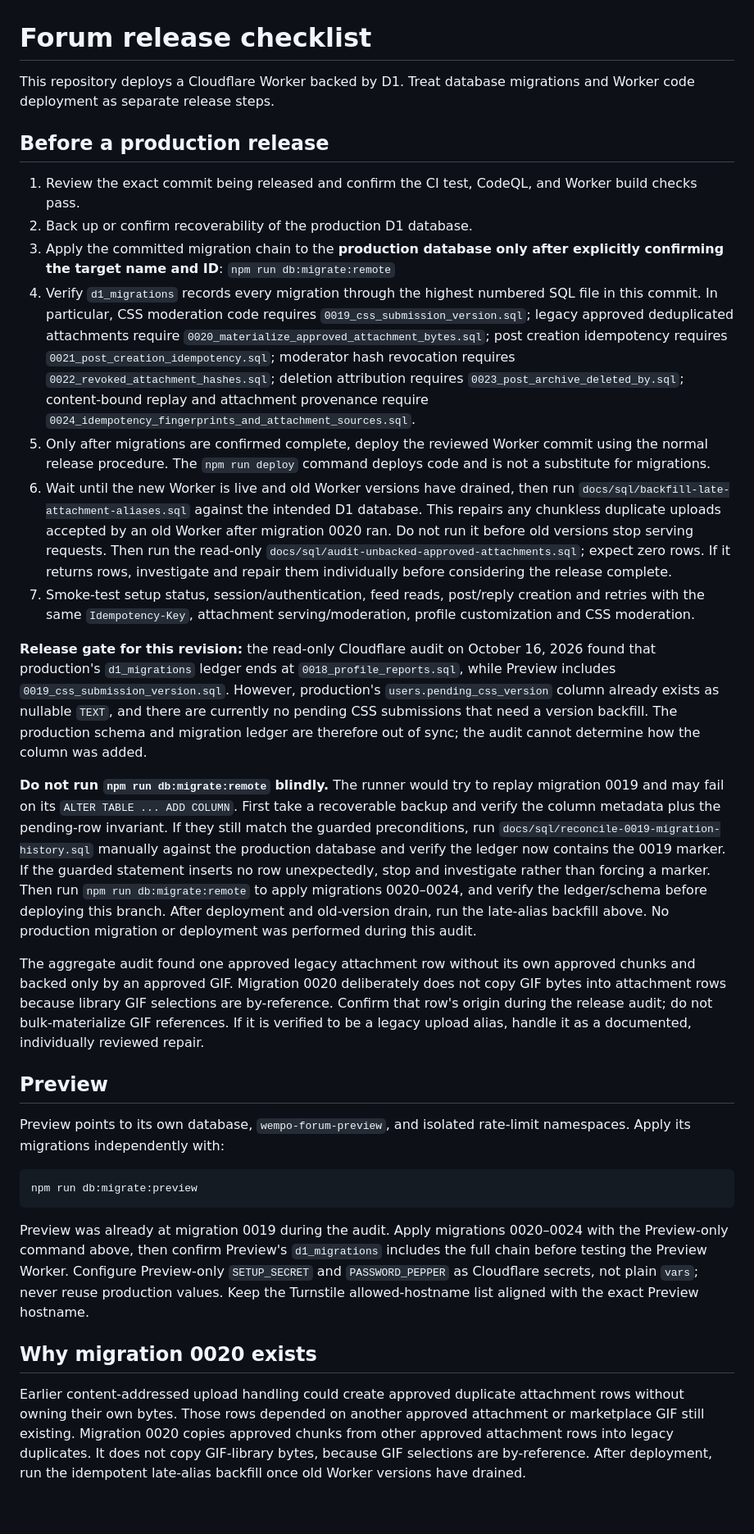
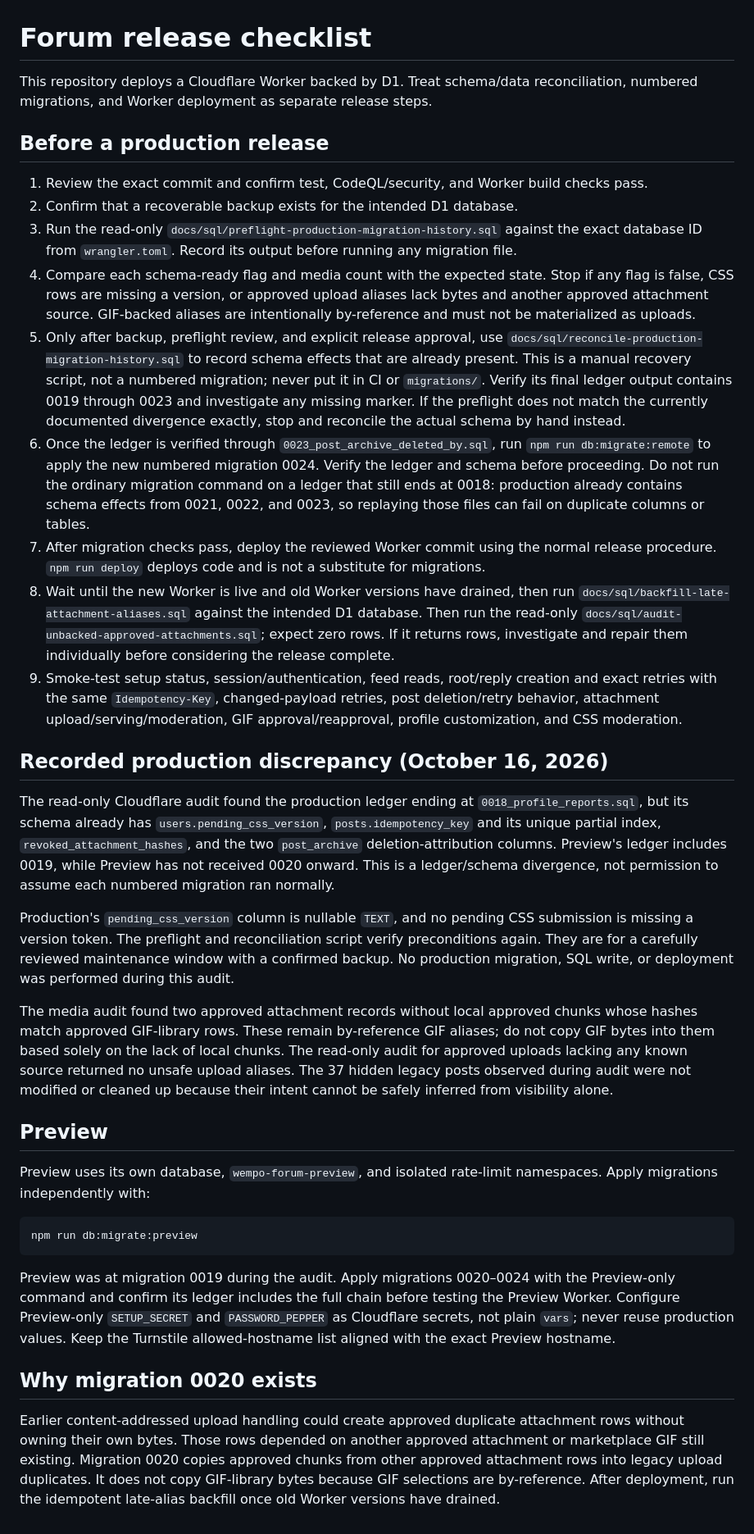
Before and after one commit to Wempo-s-Silly-Projects/wempos-forum, a Markdown page: docs/release-checklist.md, the part around the change. Shown at 82% size. GitHub-like rendering.

Commit message:
Correct release gates for pre-applied production schema changes

````diff
--- a/docs/release-checklist.md
+++ b/docs/release-checklist.md
@@ -1,34 +1,37 @@
 # Forum release checklist
 
-This repository deploys a Cloudflare Worker backed by D1. Treat database migrations and Worker code deployment as separate release steps.
+This repository deploys a Cloudflare Worker backed by D1. Treat schema/data reconciliation, numbered migrations, and Worker deployment as separate release steps.
 
 ## Before a production release
 
-1. Review the exact commit being released and confirm the CI test, CodeQL, and Worker build checks pass.
-2. Back up or confirm recoverability of the production D1 database.
-3. Apply the committed migration chain to the **production database only after explicitly confirming the target name and ID**:
-   `npm run db:migrate:remote`
-4. Verify `d1_migrations` records every migration through the highest numbered SQL file in this commit. In particular, CSS moderation code requires `0019_css_submission_version.sql`; legacy approved deduplicated attachments require `0020_materialize_approved_attachment_bytes.sql`; post creation idempotency requires `0021_post_creation_idempotency.sql`; moderator hash revocation requires `0022_revoked_attachment_hashes.sql`; deletion attribution requires `0023_post_archive_deleted_by.sql`; content-bound replay and attachment provenance require `0024_idempotency_fingerprints_and_attachment_sources.sql`.
-5. Only after migrations are confirmed complete, deploy the reviewed Worker commit using the normal release procedure. The `npm run deploy` command deploys code and is not a substitute for migrations.
-6. Wait until the new Worker is live and old Worker versions have drained, then run `docs/sql/backfill-late-attachment-aliases.sql` against the intended D1 database. This repairs any chunkless duplicate uploads accepted by an old Worker after migration 0020 ran. Do not run it before old versions stop serving requests. Then run the read-only `docs/sql/audit-unbacked-approved-attachments.sql`; expect zero rows. If it returns rows, investigate and repair them individually before considering the release complete.
-7. Smoke-test setup status, session/authentication, feed reads, post/reply creation and retries with the same `Idempotency-Key`, attachment serving/moderation, profile customization and CSS moderation.
+1. Review the exact commit and confirm test, CodeQL/security, and Worker build checks pass.
+2. Confirm that a recoverable backup exists for the intended D1 database.
+3. Run the read-only `docs/sql/preflight-production-migration-history.sql` against the exact database ID from `wrangler.toml`. Record its output before running any migration file.
+4. Compare each schema-ready flag and media count with the expected state. Stop if any flag is false, CSS rows are missing a version, or approved upload aliases lack bytes and another approved attachment source. GIF-backed aliases are intentionally by-reference and must not be materialized as uploads.
+5. Only after backup, preflight review, and explicit release approval, use `docs/sql/reconcile-production-migration-history.sql` to record schema effects that are already present. This is a manual recovery script, not a numbered migration; never put it in CI or `migrations/`. Verify its final ledger output contains 0019 through 0023 and investigate any missing marker. If the preflight does not match the currently documented divergence exactly, stop and reconcile the actual schema by hand instead.
+6. Once the ledger is verified through `0023_post_archive_deleted_by.sql`, run `npm run db:migrate:remote` to apply the new numbered migration 0024. Verify the ledger and schema before proceeding. Do not run the ordinary migration command on a ledger that still ends at 0018: production already contains schema effects from 0021, 0022, and 0023, so replaying those files can fail on duplicate columns or tables.
+7. After migration checks pass, deploy the reviewed Worker commit using the normal release procedure. `npm run deploy` deploys code and is not a substitute for migrations.
+8. Wait until the new Worker is live and old Worker versions have drained, then run `docs/sql/backfill-late-attachment-aliases.sql` against the intended D1 database. Then run the read-only `docs/sql/audit-unbacked-approved-attachments.sql`; expect zero rows. If it returns rows, investigate and repair them individually before considering the release complete.
+9. Smoke-test setup status, session/authentication, feed reads, root/reply creation and exact retries with the same `Idempotency-Key`, changed-payload retries, post deletion/retry behavior, attachment upload/serving/moderation, GIF approval/reapproval, profile customization, and CSS moderation.
 
-**Release gate for this revision:** the read-only Cloudflare audit on October 16, 2026 found that production's `d1_migrations` ledger ends at `0018_profile_reports.sql`, while Preview includes `0019_css_submission_version.sql`. However, production's `users.pending_css_version` column already exists as nullable `TEXT`, and there are currently no pending CSS submissions that need a version backfill. The production schema and migration ledger are therefore out of sync; the audit cannot determine how the column was added.
+## Recorded production discrepancy (October 16, 2026)
 
-**Do not run `npm run db:migrate:remote` blindly.** The runner would try to replay migration 0019 and may fail on its `ALTER TABLE ... ADD COLUMN`. First take a recoverable backup and verify the column metadata plus the pending-row invariant. If they still match the guarded preconditions, run `docs/sql/reconcile-0019-migration-history.sql` manually against the production database and verify the ledger now contains the 0019 marker. If the guarded statement inserts no row unexpectedly, stop and investigate rather than forcing a marker. Then run `npm run db:migrate:remote` to apply migrations 0020–0024, and verify the ledger/schema before deploying this branch. After deployment and old-version drain, run the late-alias backfill above. No production migration or deployment was performed during this audit.
+The read-only Cloudflare audit found the production ledger ending at `0018_profile_reports.sql`, but its schema already has `users.pending_css_version`, `posts.idempotency_key` and its unique partial index, `revoked_attachment_hashes`, and the two `post_archive` deletion-attribution columns. Preview's ledger includes 0019, while Preview has not received 0020 onward. This is a ledger/schema divergence, not permission to assume each numbered migration ran normally.
 
-The aggregate audit found one approved legacy attachment row without its own approved chunks and backed only by an approved GIF. Migration 0020 deliberately does not copy GIF bytes into attachment rows because library GIF selections are by-reference. Confirm that row's origin during the release audit; do not bulk-materialize GIF references. If it is verified to be a legacy upload alias, handle it as a documented, individually reviewed repair.
+Production's `pending_css_version` column is nullable `TEXT`, and no pending CSS submission is missing a version token. The preflight and reconciliation script verify preconditions again. They are for a carefully reviewed maintenance window with a confirmed backup. No production migration, SQL write, or deployment was performed during this audit.
+
+The media audit found two approved attachment records without local approved chunks whose hashes match approved GIF-library rows. These remain by-reference GIF aliases; do not copy GIF bytes into them based solely on the lack of local chunks. The read-only audit for approved uploads lacking any known source returned no unsafe upload aliases. The 37 hidden legacy posts observed during audit were not modified or cleaned up because their intent cannot be safely inferred from visibility alone.
 
 ## Preview
 
-Preview points to its own database, `wempo-forum-preview`, and isolated rate-limit namespaces. Apply its migrations independently with:
+Preview uses its own database, `wempo-forum-preview`, and isolated rate-limit namespaces. Apply migrations independently with:
 
 ```sh
 npm run db:migrate:preview
 ```
 
-Preview was already at migration 0019 during the audit. Apply migrations 0020–0024 with the Preview-only command above, then confirm Preview's `d1_migrations` includes the full chain before testing the Preview Worker. Configure Preview-only `SETUP_SECRET` and `PASSWORD_PEPPER` as Cloudflare secrets, not plain `vars`; never reuse production values. Keep the Turnstile allowed-hostname list aligned with the exact Preview hostname.
+Preview was at migration 0019 during the audit. Apply migrations 0020–0024 with the Preview-only command and confirm its ledger includes the full chain before testing the Preview Worker. Configure Preview-only `SETUP_SECRET` and `PASSWORD_PEPPER` as Cloudflare secrets, not plain `vars`; never reuse production values. Keep the Turnstile allowed-hostname list aligned with the exact Preview hostname.
 
 ## Why migration 0020 exists
 
-Earlier content-addressed upload handling could create approved duplicate attachment rows without owning their own bytes. Those rows depended on another approved attachment or marketplace GIF still existing. Migration 0020 copies approved chunks from other approved attachment rows into legacy duplicates. It does not copy GIF-library bytes, because GIF selections are by-reference. After deployment, run the idempotent late-alias backfill once old Worker versions have drained.
+Earlier content-addressed upload handling could create approved duplicate attachment rows without owning their own bytes. Those rows depended on another approved attachment or marketplace GIF still existing. Migration 0020 copies approved chunks from other approved attachment rows into legacy upload duplicates. It does not copy GIF-library bytes because GIF selections are by-reference. After deployment, run the idempotent late-alias backfill once old Worker versions have drained.
````
